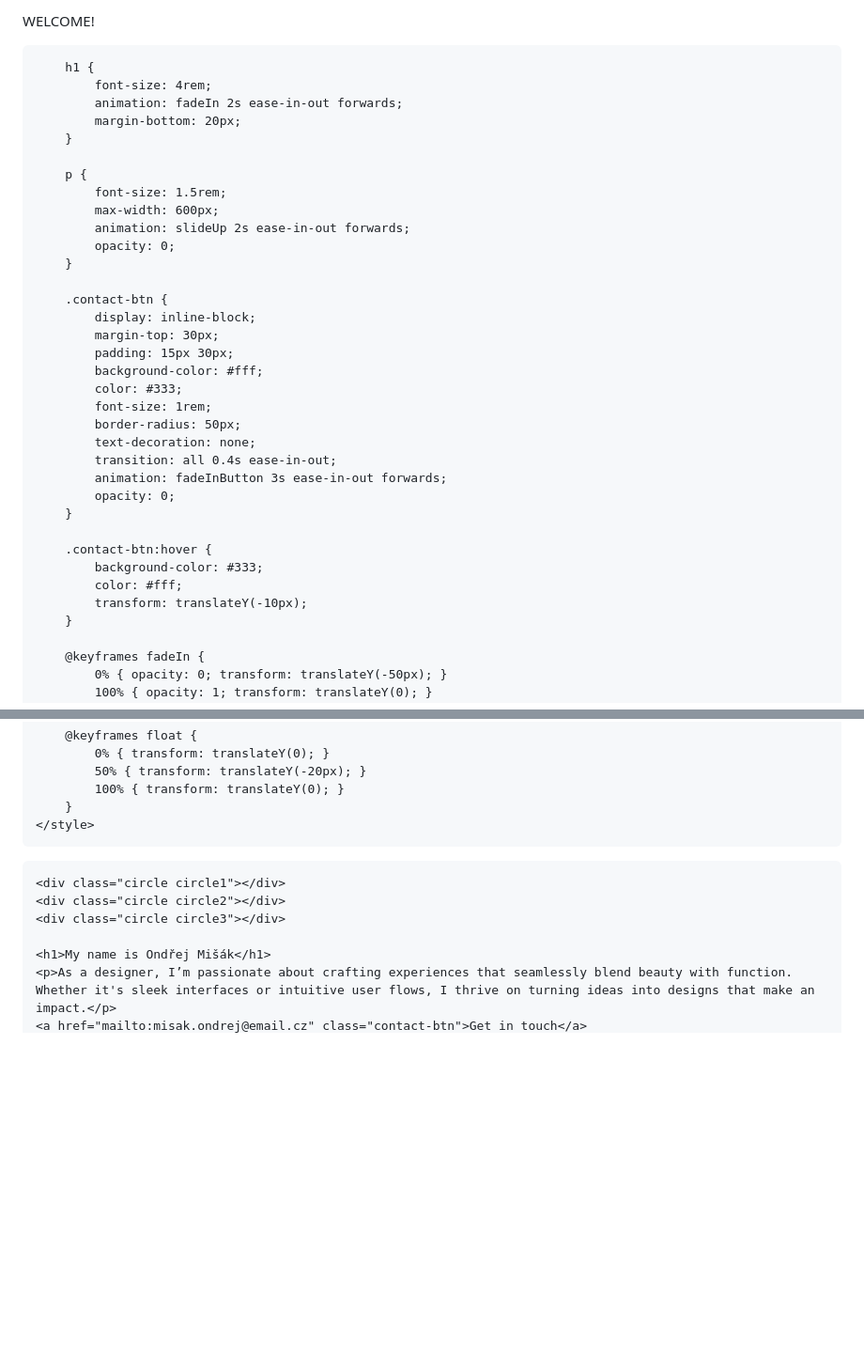
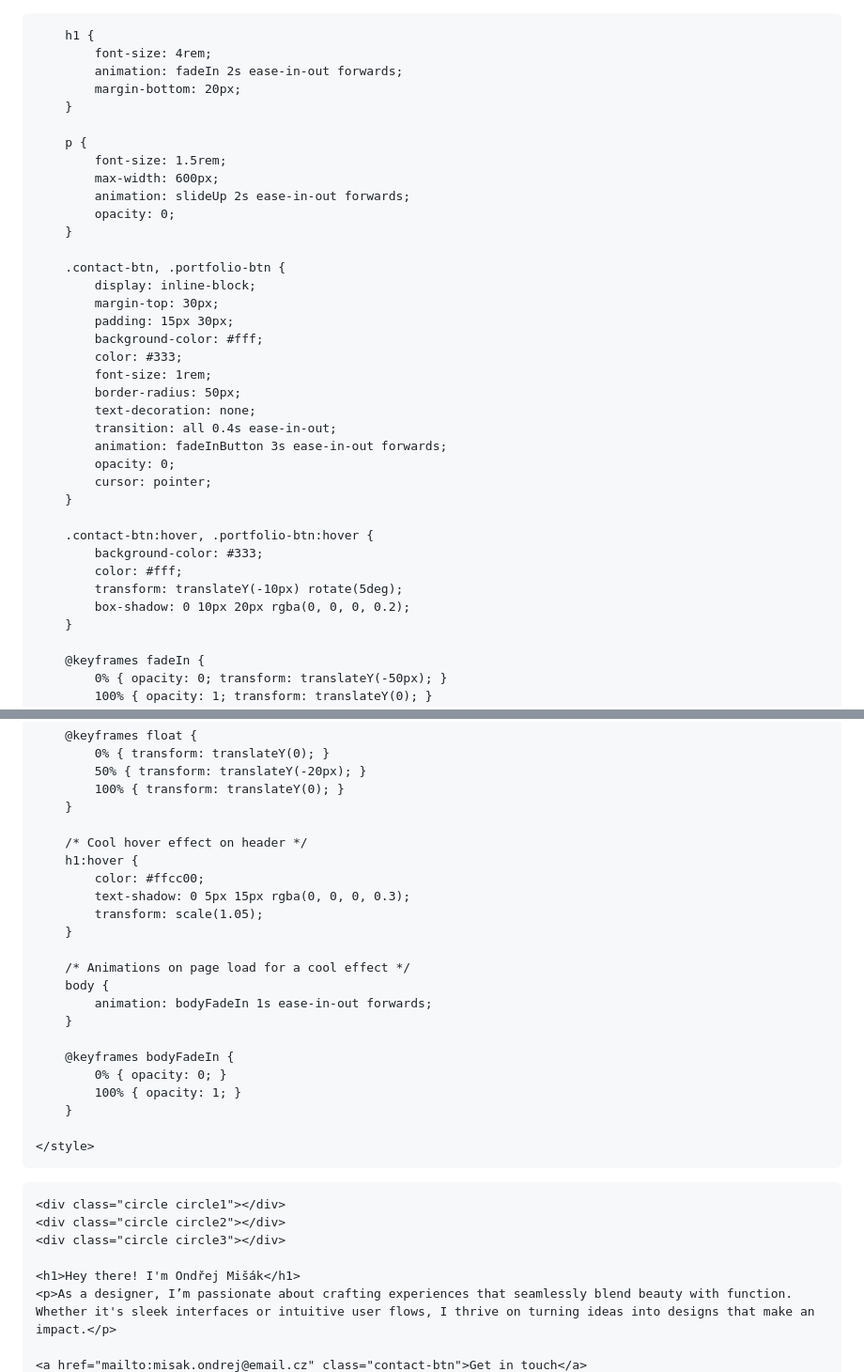
Before and after one commit to Co2Scorpick/english-for-designers, a Markdown page: README.md, 2 parts joined by grey strips. Shown at 94% size. Drawn GitHub-style; blank space fills up the shorter version.

```diff
--- a/README.md
+++ b/README.md
@@ -1,4 +1,4 @@
-WELCOME!
+<!DOCTYPE html>
 <html lang="en">
 <head>
     <meta charset="UTF-8">
@@ -33,7 +33,7 @@ WELCOME!
             opacity: 0;
         }
 
-        .contact-btn {
+        .contact-btn, .portfolio-btn {
             display: inline-block;
             margin-top: 30px;
             padding: 15px 30px;
@@ -45,12 +45,14 @@ WELCOME!
             transition: all 0.4s ease-in-out;
             animation: fadeInButton 3s ease-in-out forwards;
             opacity: 0;
+            cursor: pointer;
         }
 
-        .contact-btn:hover {
+        .contact-btn:hover, .portfolio-btn:hover {
             background-color: #333;
             color: #fff;
-            transform: translateY(-10px);
+            transform: translateY(-10px) rotate(5deg);
+            box-shadow: 0 10px 20px rgba(0, 0, 0, 0.2);
         }
 
         @keyframes fadeIn {
@@ -105,6 +107,24 @@ WELCOME!
             50% { transform: translateY(-20px); }
             100% { transform: translateY(0); }
         }
+
+        /* Cool hover effect on header */
+        h1:hover {
+            color: #ffcc00;
+            text-shadow: 0 5px 15px rgba(0, 0, 0, 0.3);
+            transform: scale(1.05);
+        }
+
+        /* Animations on page load for a cool effect */
+        body {
+            animation: bodyFadeIn 1s ease-in-out forwards;
+        }
+
+        @keyframes bodyFadeIn {
+            0% { opacity: 0; }
+            100% { opacity: 1; }
+        }
+
     </style>
 </head>
 <body>
@@ -113,6 +133,7 @@ WELCOME!
     <div class="circle circle2"></div>
     <div class="circle circle3"></div>
 
-    <h1>My name is Ondřej Mišák</h1>
+    <h1>Hey there! I'm Ondřej Mišák</h1>
     <p>As a designer, I’m passionate about crafting experiences that seamlessly blend beauty with function. Whether it's sleek interfaces or intuitive user flows, I thrive on turning ideas into designs that make an impact.</p>
+
     <a href="mailto:misak.ondrej@email.cz" class="contact-btn">Get in touch</a>
```
Also changed, not shown: other parts of README.md (+1 -0 lines).
